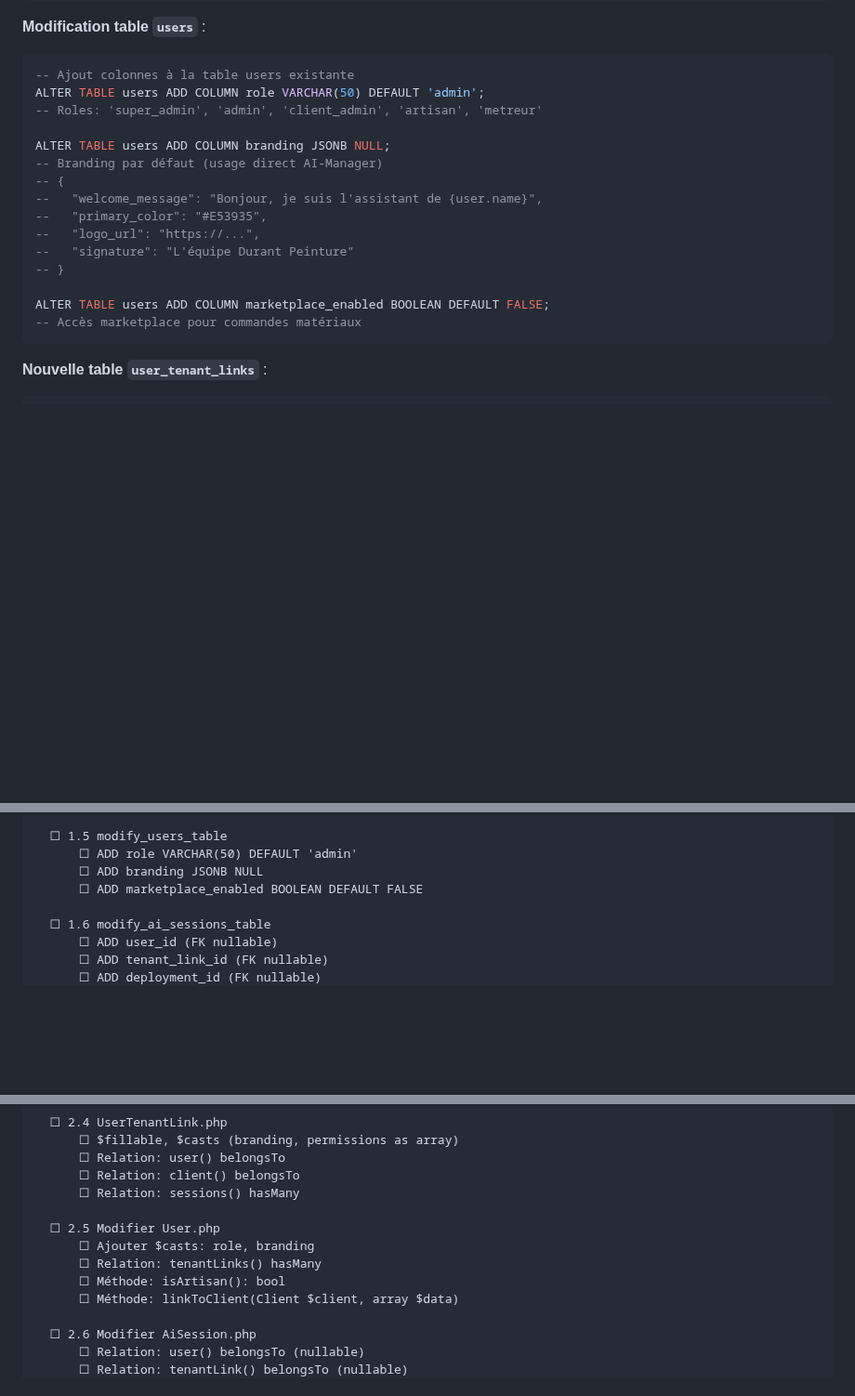
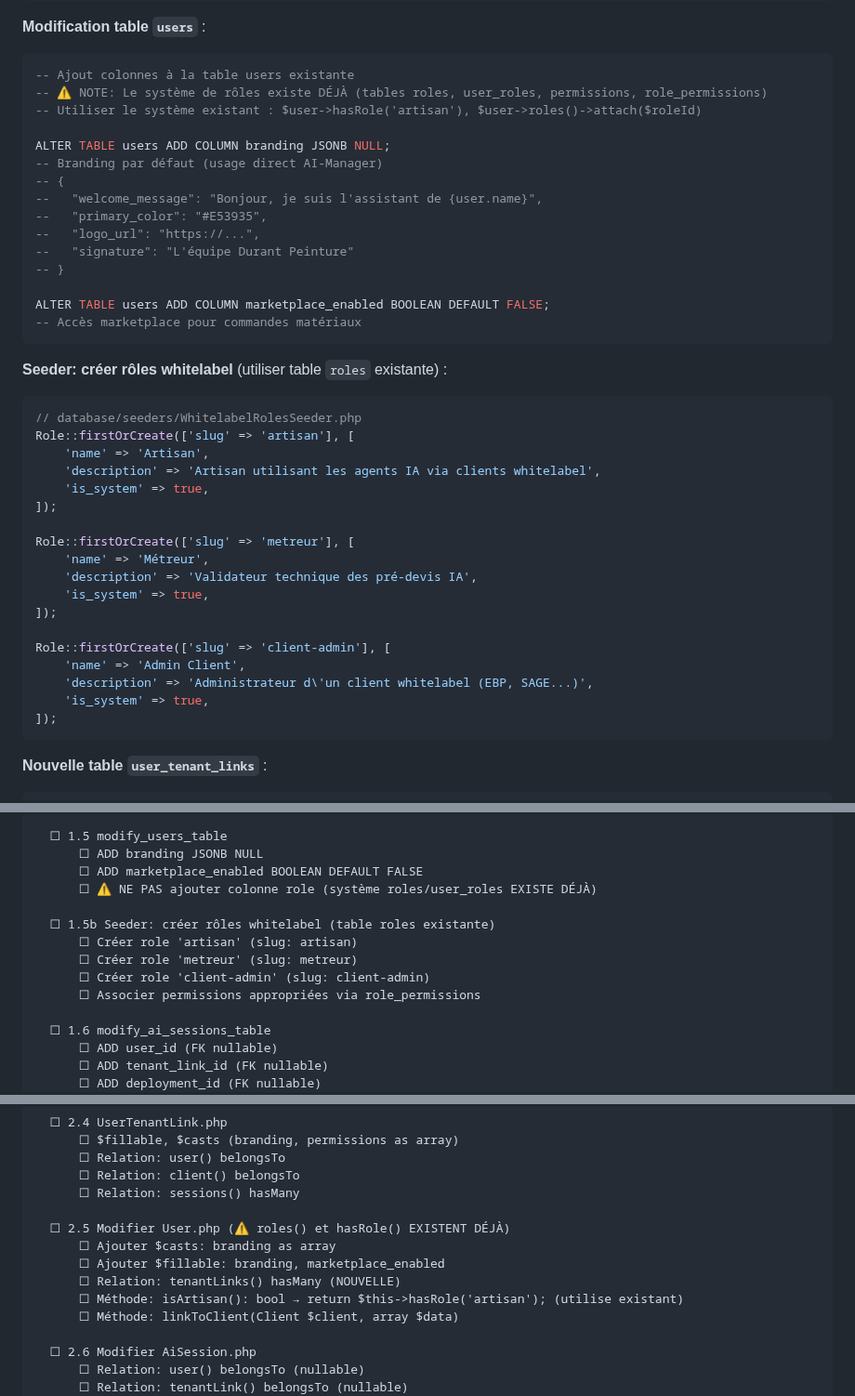
Before and after one commit to rrbip/batirama-connect, a Markdown page: docs/13_whitelabel_agents_draft.md, 3 parts joined by grey strips. Shown at 93% size. Rendered like a GitHub page; blank space fills up the shorter version.

Commit message:
docs: Fix checklist - role system already exists in codebase
Updated implementation checklist to reflect existing code:
- Removed 'ADD role' column from users migration (already managed via roles/user_roles tables)
- Added seeder task for whitelabel roles (artisan, metreur, client-admin)
- Updated User model modifications to reference existing hasRole() method
- Added notes about existing role system throughout the checklist
- isArtisan() now documented as using existing hasRole('artisan')

Existing role system:
- roles table (name, slug, description, is_system)
- user_roles pivot table
- permissions + role_permissions tables
- User::hasRole(), User::hasPermission(), User::isSuperAdmin()

````diff
--- a/docs/13_whitelabel_agents_draft.md
+++ b/docs/13_whitelabel_agents_draft.md
@@ -1270,8 +1270,8 @@ L'artisan a UN compte AI-Manager (pour marketplace, accès direct) qui peut êtr
 **Modification table `users`** :
 ```sql
 -- Ajout colonnes à la table users existante
-ALTER TABLE users ADD COLUMN role VARCHAR(50) DEFAULT 'admin';
--- Roles: 'super_admin', 'admin', 'client_admin', 'artisan', 'metreur'
+-- ⚠️ NOTE: Le système de rôles existe DÉJÀ (tables roles, user_roles, permissions, role_permissions)
+-- Utiliser le système existant : $user->hasRole('artisan'), $user->roles()->attach($roleId)
 
 ALTER TABLE users ADD COLUMN branding JSONB NULL;
 -- Branding par défaut (usage direct AI-Manager)
@@ -1284,6 +1284,28 @@ ALTER TABLE users ADD COLUMN branding JSONB NULL;
 
 ALTER TABLE users ADD COLUMN marketplace_enabled BOOLEAN DEFAULT FALSE;
 -- Accès marketplace pour commandes matériaux
+```
+
+**Seeder: créer rôles whitelabel** (utiliser table `roles` existante) :
+```php
+// database/seeders/WhitelabelRolesSeeder.php
+Role::firstOrCreate(['slug' => 'artisan'], [
+    'name' => 'Artisan',
+    'description' => 'Artisan utilisant les agents IA via clients whitelabel',
+    'is_system' => true,
+]);
+
+Role::firstOrCreate(['slug' => 'metreur'], [
+    'name' => 'Métreur',
+    'description' => 'Validateur technique des pré-devis IA',
+    'is_system' => true,
+]);
+
+Role::firstOrCreate(['slug' => 'client-admin'], [
+    'name' => 'Admin Client',
+    'description' => 'Administrateur d\'un client whitelabel (EBP, SAGE...)',
+    'is_system' => true,
+]);
 ```
 
 **Nouvelle table `user_tenant_links`** :
@@ -2068,9 +2091,15 @@ Commande fournisseur
       ☐ Unique: (user_id, client_id), (client_id, external_id)
 
   ☐ 1.5 modify_users_table
-      ☐ ADD role VARCHAR(50) DEFAULT 'admin'
       ☐ ADD branding JSONB NULL
       ☐ ADD marketplace_enabled BOOLEAN DEFAULT FALSE
+      ☐ ⚠️ NE PAS ajouter colonne role (système roles/user_roles EXISTE DÉJÀ)
+
+  ☐ 1.5b Seeder: créer rôles whitelabel (table roles existante)
+      ☐ Créer role 'artisan' (slug: artisan)
+      ☐ Créer role 'metreur' (slug: metreur)
+      ☐ Créer role 'client-admin' (slug: client-admin)
+      ☐ Associer permissions appropriées via role_permissions
 
   ☐ 1.6 modify_ai_sessions_table
       ☐ ADD user_id (FK nullable)
@@ -2116,10 +2145,11 @@ Commande fournisseur
       ☐ Relation: client() belongsTo
       ☐ Relation: sessions() hasMany
 
-  ☐ 2.5 Modifier User.php
-      ☐ Ajouter $casts: role, branding
-      ☐ Relation: tenantLinks() hasMany
-      ☐ Méthode: isArtisan(): bool
+  ☐ 2.5 Modifier User.php (⚠️ roles() et hasRole() EXISTENT DÉJÀ)
+      ☐ Ajouter $casts: branding as array
+      ☐ Ajouter $fillable: branding, marketplace_enabled
+      ☐ Relation: tenantLinks() hasMany (NOUVELLE)
+      ☐ Méthode: isArtisan(): bool → return $this->hasRole('artisan'); (utilise existant)
       ☐ Méthode: linkToClient(Client $client, array $data)
 
   ☐ 2.6 Modifier AiSession.php
````
Also changed, not shown: other parts of docs/13_whitelabel_agents_draft.md (+2 -1 lines).
